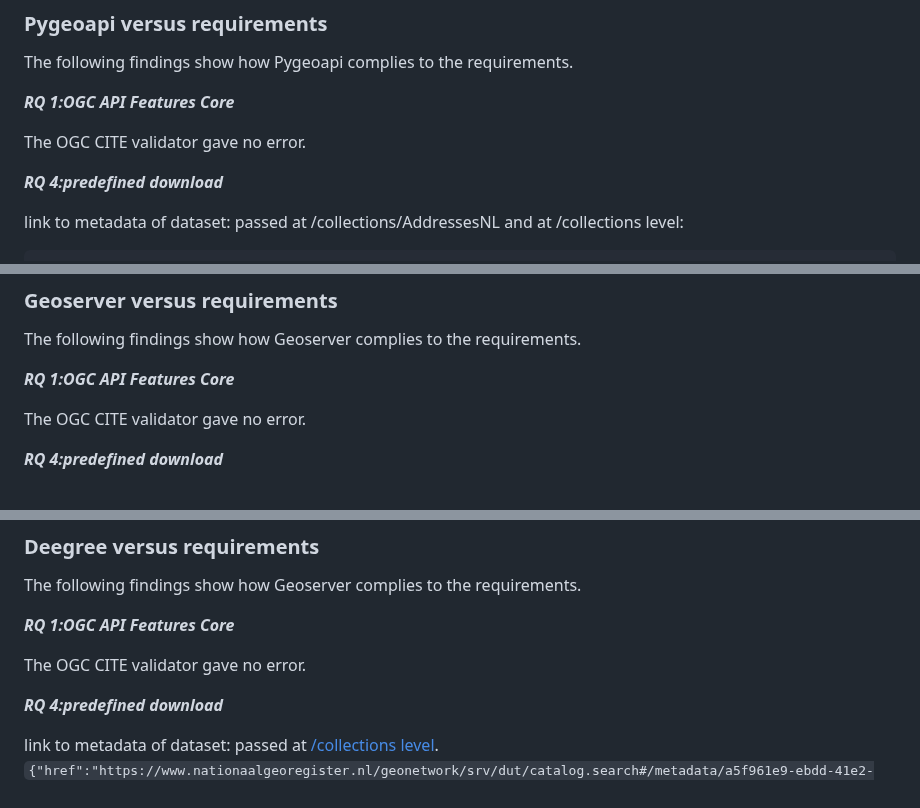
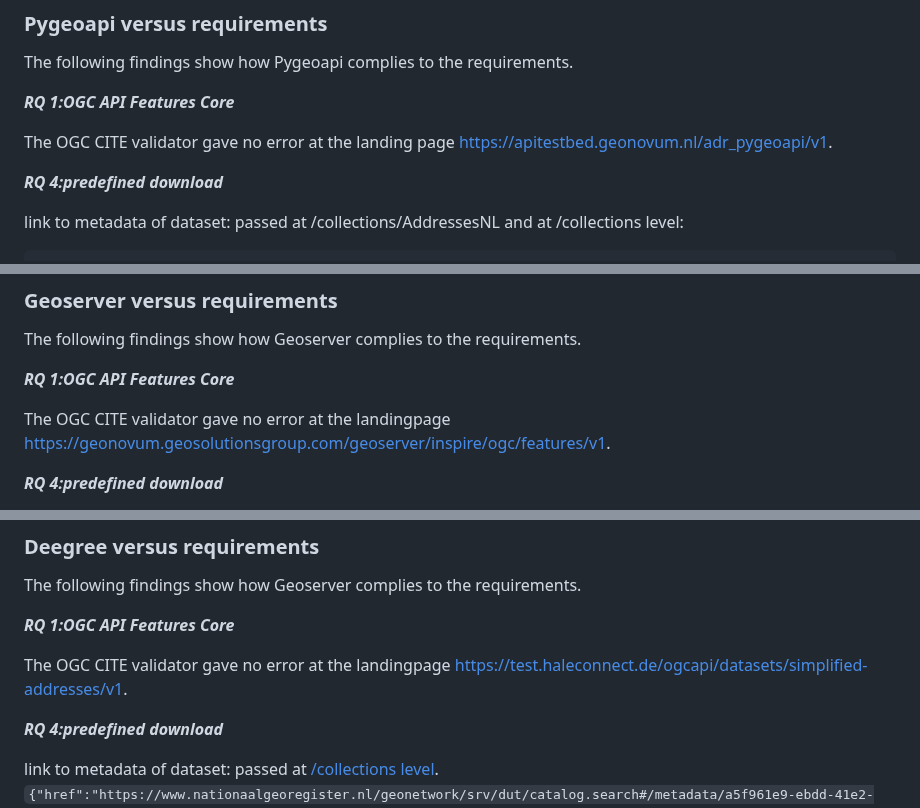
Before and after one commit to Geonovum/ogc-api-features-guideline, a Markdown page: Examples.md, 3 parts joined by grey strips. Rendered like a GitHub page.

Commit message:
Update Examples.md
opmaak

```diff
--- a/Examples.md
+++ b/Examples.md
@@ -18,7 +18,7 @@ The following findings show how Pygeoapi complies to the requirements.
 
 ***RQ 1:OGC API Features Core***
 
-The OGC CITE validator gave no error.
+The OGC CITE validator gave no error at the landing page https://apitestbed.geonovum.nl/adr_pygeoapi/v1.
 
 ***RQ 4:predefined download***
 
@@ -154,7 +154,7 @@ The following findings show how Geoserver complies to the requirements.
 
 ***RQ 1:OGC API Features Core***
 
-The OGC CITE validator gave no error.
+The OGC CITE validator gave no error at the landingpage https://geonovum.geosolutionsgroup.com/geoserver/inspire/ogc/features/v1.
 
 ***RQ 4:predefined download***
 
@@ -232,7 +232,7 @@ The following findings show how Geoserver complies to the requirements.
 
 ***RQ 1:OGC API Features Core***
 
-The OGC CITE validator gave no error.
+The OGC CITE validator gave no error at the landingpage https://test.haleconnect.de/ogcapi/datasets/simplified-addresses/v1.
 
 ***RQ 4:predefined download***
 
```
